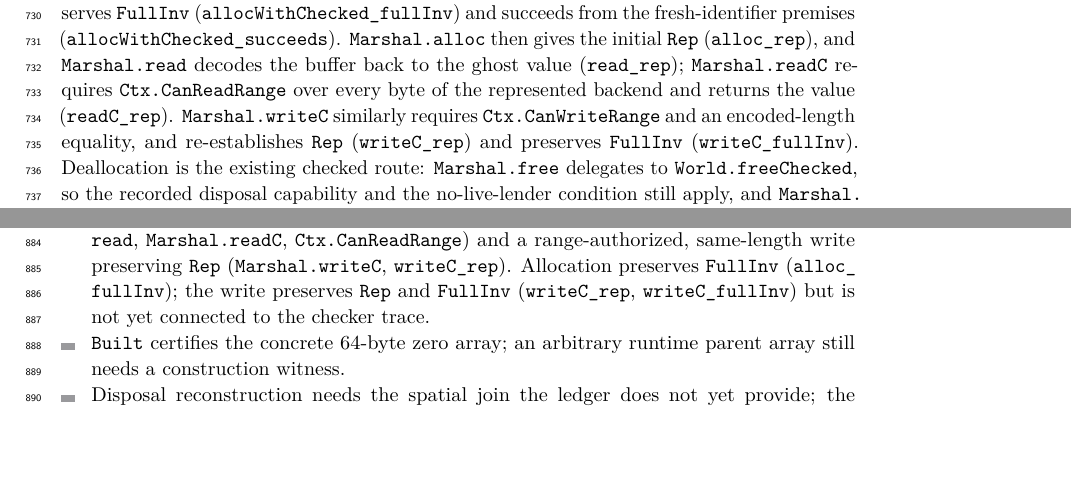
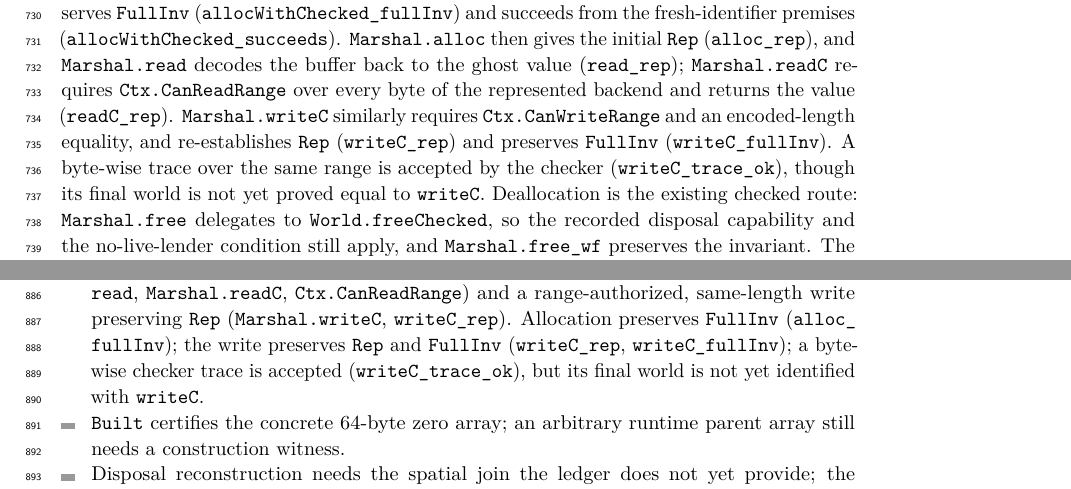
Before and after one commit to scidonia/ownership, a LaTeX paper (paper/sealed-ownership.tex): two parts of pages 17 and 21 of 23, joined at a grey line, cut so that both start at the same text, the shorter picture padded with empty space. Compiled offline with pdfLaTeX.

Commit message:
Accept a byte-wise checker trace for marshalling writes
Adds writeCmds and checkWorld_writeCmds_ok: a byte-wise trace inside an authorized range is accepted by the checker. writeC_trace_ok applies this to the encoded buffer. The trace's final world is not claimed equal to writeC, and the paper states that boundary.

```diff
--- a/paper/sealed-ownership.tex
+++ b/paper/sealed-ownership.tex
@@ -1091,8 +1091,9 @@ to the ghost value (\lean{read\_rep}); \lean{Marshal.readC} requires
 the value (\lean{readC\_rep}). \lean{Marshal.writeC} similarly requires
 \lean{Ctx.CanWriteRange} and an encoded-length equality, and re-establishes
 \lean{Rep} (\lean{writeC\_rep}) and preserves \lean{FullInv}
-(\lean{writeC\_fullInv}).
-Deallocation is the existing checked route:
+(\lean{writeC\_fullInv}). A byte-wise trace over the same range is accepted by
+the checker (\lean{writeC\_trace\_ok}), though its final world is not yet proved
+equal to \lean{writeC}. Deallocation is the existing checked route:
 \lean{Marshal.free} delegates to \lean{World.freeChecked}, so the recorded
 disposal capability and the no-live-lender condition still apply, and
 \lean{Marshal.free\_wf} preserves the invariant. The decoded \lean{El c} value is
@@ -1307,8 +1308,9 @@ ownership theorem.
   \lean{Ctx.CanReadRange}) and a range-authorized, same-length write preserving
   \lean{Rep} (\lean{Marshal.writeC}, \lean{writeC\_rep}). Allocation preserves
   \lean{FullInv} (\lean{alloc\_fullInv}); the write preserves \lean{Rep} and
-  \lean{FullInv} (\lean{writeC\_rep}, \lean{writeC\_fullInv}) but is not yet
-  connected to the checker trace.
+  \lean{FullInv} (\lean{writeC\_rep}, \lean{writeC\_fullInv}); a byte-wise checker trace is
+  accepted (\lean{writeC\_trace\_ok}), but its final world is not yet identified
+  with \lean{writeC}.
 \item \lean{Built} certifies the concrete 64-byte zero array; an arbitrary
   runtime parent array still needs a construction witness.
 \item Disposal reconstruction needs the spatial join the ledger does not yet
```
Also changed, not shown: AGENTS.md (+3 -2 lines), paper/sealed-ownership.pdf, 1 other file.
